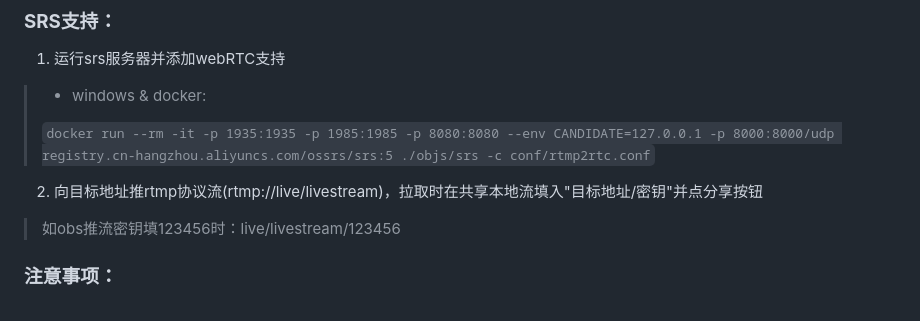
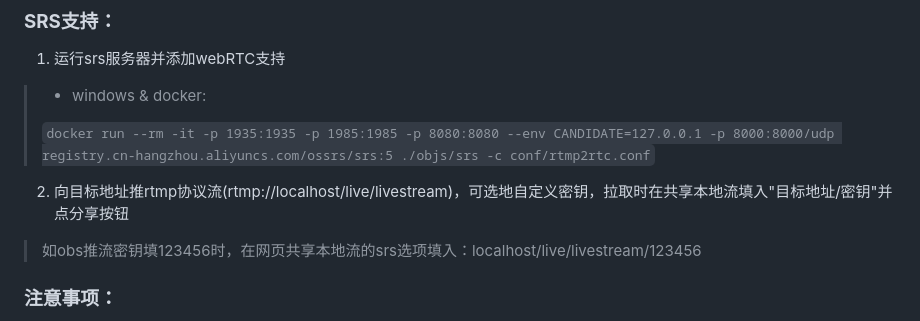
Before and after one commit to aiksxd/P2P-Live-Web, a Markdown page: README_CN.md, the part around the change. Drawn GitHub-style.

```diff
--- a/README_CN.md
+++ b/README_CN.md
@@ -30,8 +30,8 @@ PeerJS：一个基于 WebRTC 的 JavaScript 库，用于简化 P2P 通信的实
 > + windows & docker:
 >
 > `docker run --rm -it -p 1935:1935 -p 1985:1985 -p 8080:8080 --env CANDIDATE=127.0.0.1 -p 8000:8000/udp registry.cn-hangzhou.aliyuncs.com/ossrs/srs:5 ./objs/srs -c conf/rtmp2rtc.conf`
-2. 向目标地址推rtmp协议流(rtmp://live/livestream)，拉取时在共享本地流填入"目标地址/密钥"并点分享按钮
-> 如obs推流密钥填123456时：live/livestream/123456
+2. 向目标地址推rtmp协议流(rtmp://localhost/live/livestream)，可选地自定义密钥，拉取时在共享本地流填入"目标地址/密钥"并点分享按钮
+> 如obs推流密钥填123456时，在网页共享本地流的srs选项填入：localhost/live/livestream/123456
 
 ### **注意事项**：
 1. 如果建立连接发生在主机开始共享流媒体之前，再次点击刷新按钮会**刷新接收的流媒体**（如不可用则刷新整个页面）
```
